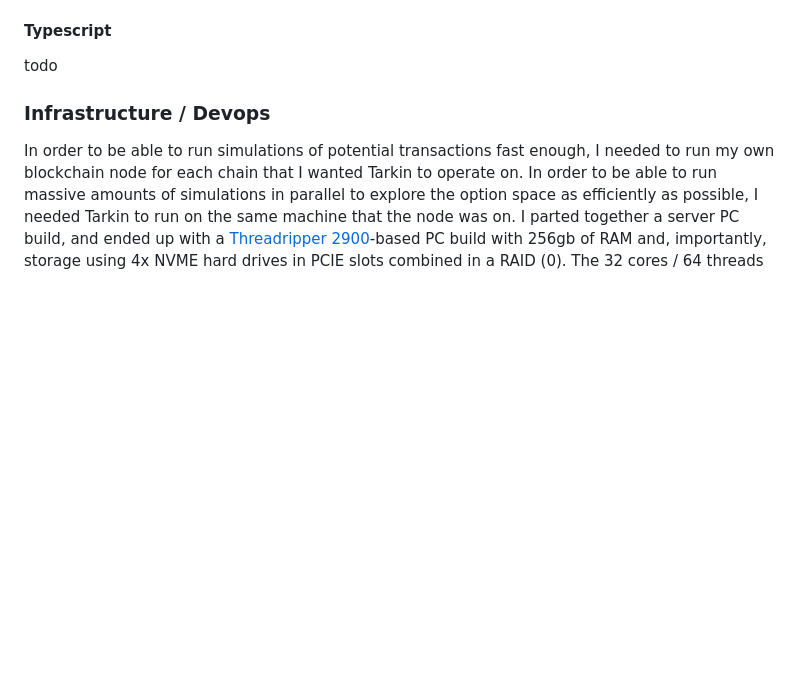
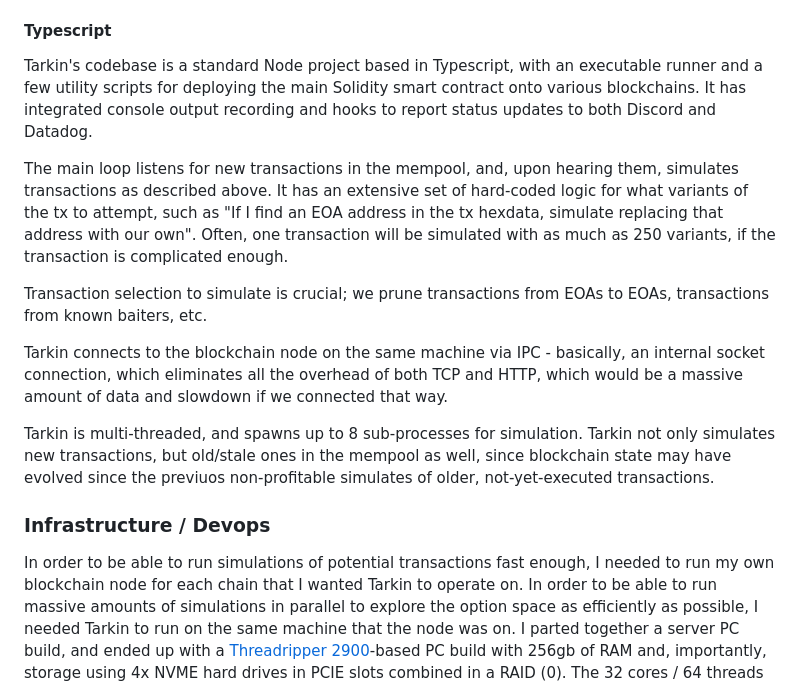
Before and after one commit to xklob/xklob.github.io, a Markdown page: README.md, the part around the change. Rendered like a GitHub page; blank space fills up the shorter version.

Commit message:
Enhance README with detailed Typescript project description
Expanded the Typescript section to provide detailed information about Tarkin's functionality, including transaction simulation, connection methods, and infrastructure requirements.

```diff
--- a/README.md
+++ b/README.md
@@ -28,7 +28,15 @@ This smart contract not only simulates transactions and returns results, but sca
 
 #### Typescript
 
-todo
+Tarkin's codebase is a standard Node project based in Typescript, with an executable runner and a few utility scripts for deploying the main Solidity smart contract onto various blockchains. It has integrated console output recording and hooks to report status updates to both Discord and Datadog.
+
+The main loop listens for new transactions in the mempool, and, upon hearing them, simulates transactions as described above. It has an extensive set of hard-coded logic for what variants of the tx to attempt, such as "If I find an EOA address in the tx hexdata, simulate replacing that address with our own". Often, one transaction will be simulated with as much as 250 variants, if the transaction is complicated enough.
+
+Transaction selection to simulate is crucial; we prune transactions from EOAs to EOAs, transactions from known baiters, etc.
+
+Tarkin connects to the blockchain node on the same machine via IPC - basically, an internal socket connection, which eliminates all the overhead of both TCP and HTTP, which would be a massive amount of data and slowdown if we connected that way.
+
+Tarkin is multi-threaded, and spawns up to 8 sub-processes for simulation. Tarkin not only simulates new transactions, but old/stale ones in the mempool as well, since blockchain state may have evolved since the previuos non-profitable simulates of older, not-yet-executed transactions.
 
 ### Infrastructure / Devops
 
```
